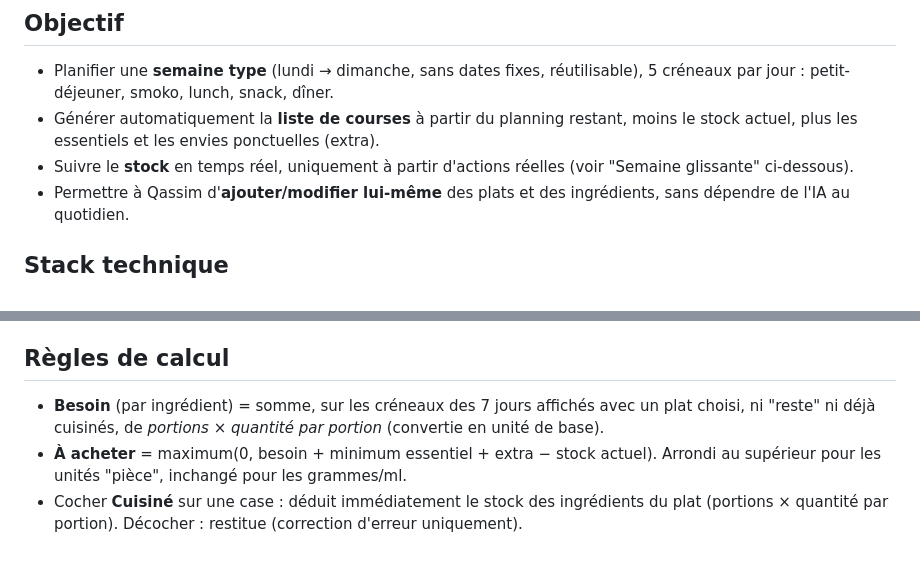
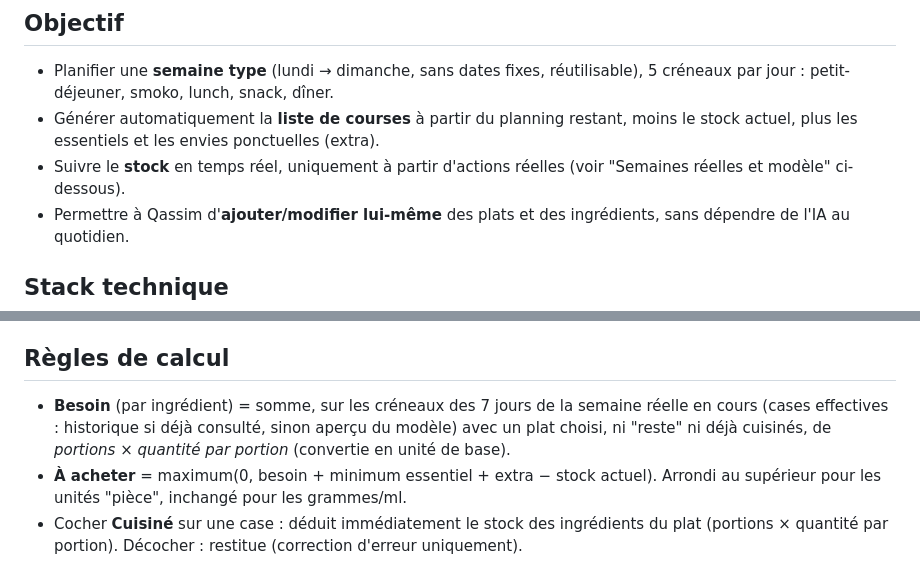
Before and after one commit to Kyubi212/ma-semaine, a Markdown page: CLAUDE.md, 2 parts joined by grey strips. Drawn GitHub-style.

```diff
--- a/CLAUDE.md
+++ b/CLAUDE.md
@@ -13,8 +13,8 @@ pédagogique étape par étape attendu — voir "Méthode de travail" plus bas.
   par jour : petit-déjeuner, smoko, lunch, snack, dîner.
 - Générer automatiquement la **liste de courses** à partir du planning restant, moins le stock
   actuel, plus les essentiels et les envies ponctuelles (extra).
-- Suivre le **stock** en temps réel, uniquement à partir d'actions réelles (voir "Semaine
-  glissante" ci-dessous).
+- Suivre le **stock** en temps réel, uniquement à partir d'actions réelles (voir "Semaines
+  réelles et modèle" ci-dessous).
 - Permettre à Qassim d'**ajouter/modifier lui-même** des plats et des ingrédients, sans dépendre
   de l'IA au quotidien.
 
@@ -90,8 +116,9 @@ du format (pour migrer les données existantes si la structure change).
 
 ## Règles de calcul
 
-- **Besoin** (par ingrédient) = somme, sur les créneaux des 7 jours affichés avec un plat choisi,
-  ni "reste" ni déjà cuisinés, de *portions × quantité par portion* (convertie en unité de base).
+- **Besoin** (par ingrédient) = somme, sur les créneaux des 7 jours de la semaine réelle en cours
+  (cases effectives : historique si déjà consulté, sinon aperçu du modèle) avec un plat choisi, ni
+  "reste" ni déjà cuisinés, de *portions × quantité par portion* (convertie en unité de base).
 - **À acheter** = maximum(0, besoin + minimum essentiel + extra − stock actuel). Arrondi au
   supérieur pour les unités "pièce", inchangé pour les grammes/ml.
 - Cocher **Cuisiné** sur une case : déduit immédiatement le stock des ingrédients du plat (portions
```
Also changed, not shown: other parts of CLAUDE.md (+54 -28 lines).
